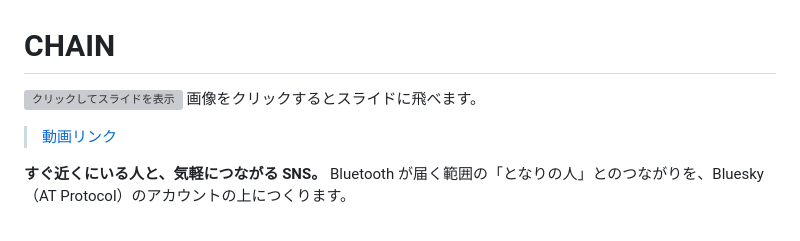
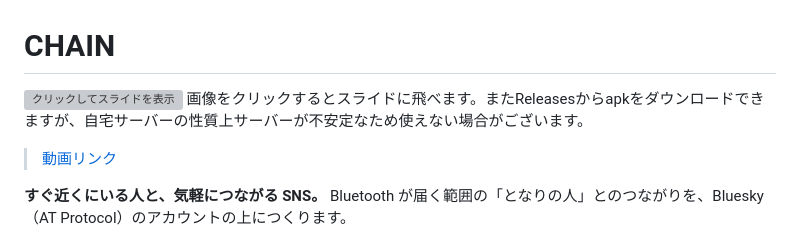
Before and after one commit to jphacks/os_2614, a Markdown page: README.md, the part around the change. Rendered like a GitHub page; grey boxes are pictures that could not be loaded.

Commit message:
docs(readme): add release info

```diff
--- a/README.md
+++ b/README.md
@@ -1,7 +1,7 @@
 # CHAIN
 
 [![クリックしてスライドを表示](https://pub-64789ce940c149c9a267731997ad2d23.r2.dev/slide_1.png)](https://pub-64789ce940c149c9a267731997ad2d23.r2.dev/CHAIN%20slide.pdf)
-画像をクリックするとスライドに飛べます。
+画像をクリックするとスライドに飛べます。またReleasesからapkをダウンロードできますが、自宅サーバーの性質上サーバーが不安定なため使えない場合がございます。
 
 > [動画リンク](https://pub-64789ce940c149c9a267731997ad2d23.r2.dev/chain-demo.mp4)
 
```
